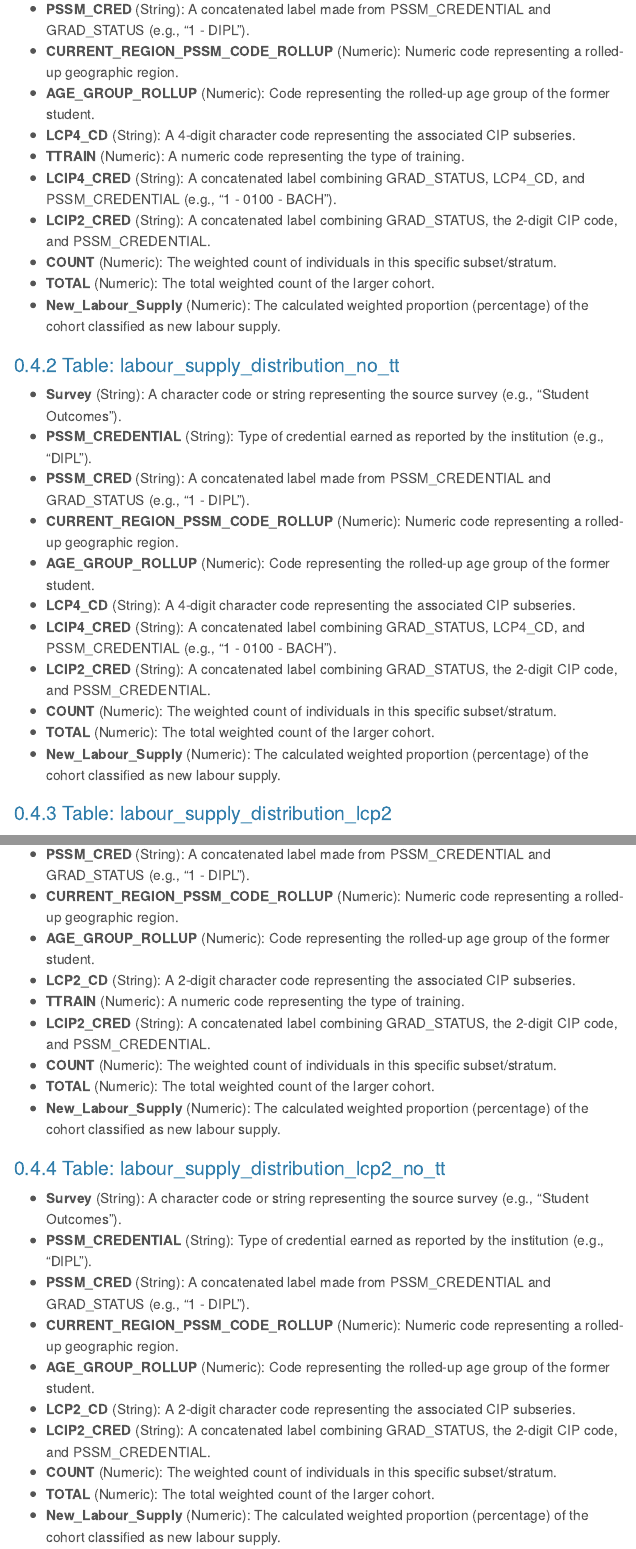
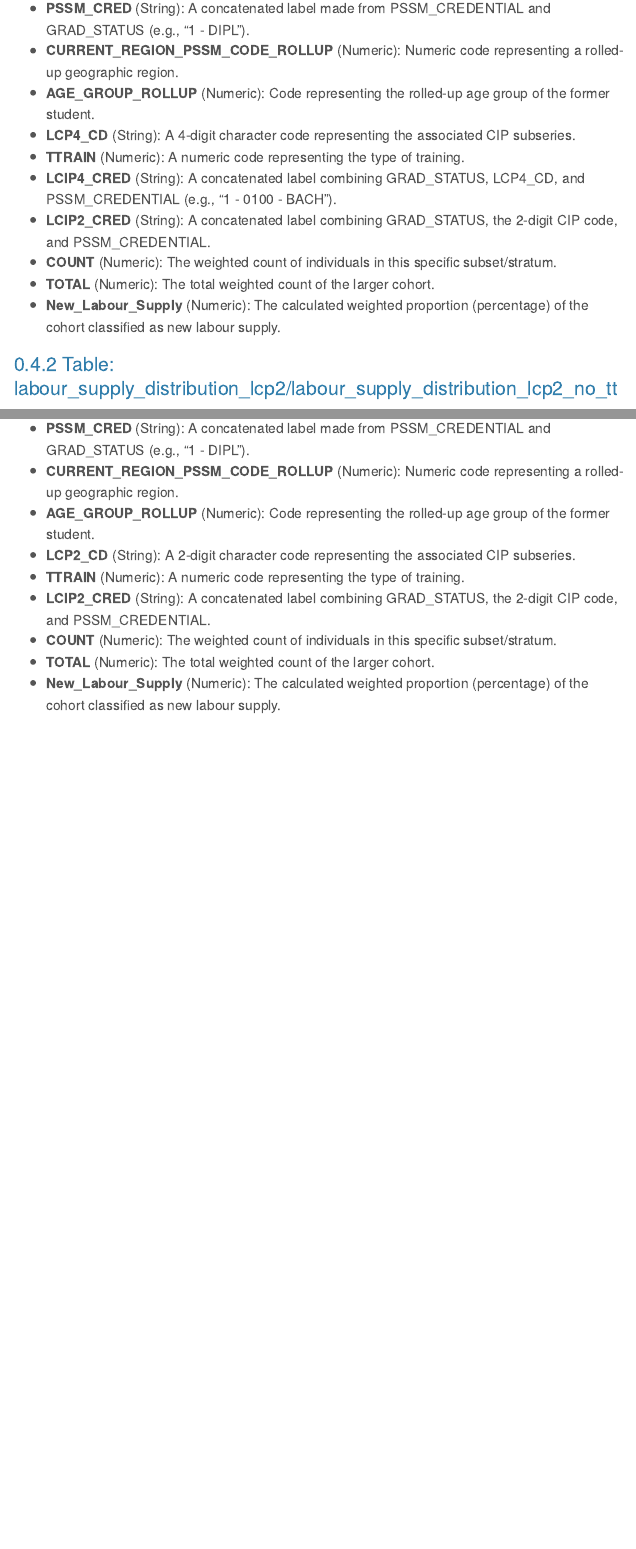
Before and after one commit to bcgov/post-secondary-supply-model, a Quarto document (docs/technical-documentation-02b-2-new-labour-supply.qmd): the page in a window 1100 px wide, from 3610 px down before the commit and from 3640 px down after it, so that both start at the same text, and a second part further down, joined at a grey line. Rendered offline with R 4.5, knitr and Pandoc in place of Quarto, with nearby package versions; menus at the side of the page are left out.

Commit message:
collapse data dictionary where tables are repeated

```diff
--- a/docs/technical-documentation-02b-2-new-labour-supply.qmd
+++ b/docs/technical-documentation-02b-2-new-labour-supply.qmd
@@ -146,23 +146,7 @@ $p_{il} = \sum_{k} \sum_{j} a_{ijkl}/ \sum_{k} \sum_{j} \sum_{l} a_{ijkl}$
   <li><b>New_Labour_Supply</b> (Numeric): The calculated weighted proportion (percentage) of the cohort classified as new labour supply.</li>
 </ul>
 
-### Table: labour_supply_distribution_no_tt
-
-<ul class="list-variable-names">
-  <li><b>Survey</b> (String): A character code or string representing the source survey (e.g., "Student Outcomes").</li>
-  <li><b>PSSM_CREDENTIAL</b> (String): Type of credential earned as reported by the institution (e.g., "DIPL").</li>
-  <li><b>PSSM_CRED</b> (String): A concatenated label made from PSSM_CREDENTIAL and GRAD_STATUS (e.g., "1 - DIPL").</li>
-  <li><b>CURRENT_REGION_PSSM_CODE_ROLLUP</b> (Numeric): Numeric code representing a rolled-up geographic region.</li>
-  <li><b>AGE_GROUP_ROLLUP</b> (Numeric): Code representing the rolled-up age group of the former student.</li>
-  <li><b>LCP4_CD</b> (String): A 4-digit character code representing the associated CIP subseries.</li>
-  <li><b>LCIP4_CRED</b> (String): A concatenated label combining GRAD_STATUS, LCP4_CD, and PSSM_CREDENTIAL (e.g., "1 - 0100 - BACH").</li>
-  <li><b>LCIP2_CRED</b> (String): A concatenated label combining GRAD_STATUS, the 2-digit CIP code, and PSSM_CREDENTIAL.</li>
-  <li><b>COUNT</b> (Numeric): The weighted count of individuals in this specific subset/stratum.</li>
-  <li><b>TOTAL</b> (Numeric): The total weighted count of the larger cohort.</li>
-  <li><b>New_Labour_Supply</b> (Numeric): The calculated weighted proportion (percentage) of the cohort classified as new labour supply.</li>
-</ul>
-
-### Table: labour_supply_distribution_lcp2
+### Table: labour_supply_distribution_lcp2/labour_supply_distribution_lcp2_no_tt
 
 <ul class="list-variable-names">
   <li><b>Survey</b> (String): A character code or string representing the source survey (e.g., "Student Outcomes").</li>
@@ -177,18 +161,3 @@ $p_{il} = \sum_{k} \sum_{j} a_{ijkl}/ \sum_{k} \sum_{j} \sum_{l} a_{ijkl}$
   <li><b>TOTAL</b> (Numeric): The total weighted count of the larger cohort.</li>
   <li><b>New_Labour_Supply</b> (Numeric): The calculated weighted proportion (percentage) of the cohort classified as new labour supply.</li>
 </ul>
-
-### Table: labour_supply_distribution_lcp2_no_tt
-
-<ul class="list-variable-names">
-  <li><b>Survey</b> (String): A character code or string representing the source survey (e.g., "Student Outcomes").</li>
-  <li><b>PSSM_CREDENTIAL</b> (String): Type of credential earned as reported by the institution (e.g., "DIPL").</li>
-  <li><b>PSSM_CRED</b> (String): A concatenated label made from PSSM_CREDENTIAL and GRAD_STATUS (e.g., "1 - DIPL").</li>
-  <li><b>CURRENT_REGION_PSSM_CODE_ROLLUP</b> (Numeric): Numeric code representing a rolled-up geographic region.</li>
-  <li><b>AGE_GROUP_ROLLUP</b> (Numeric): Code representing the rolled-up age group of the former student.</li>
-  <li><b>LCP2_CD</b> (String): A 2-digit character code representing the associated CIP subseries.</li>
-  <li><b>LCIP2_CRED</b> (String): A concatenated label combining GRAD_STATUS, the 2-digit CIP code, and PSSM_CREDENTIAL.</li>
-  <li><b>COUNT</b> (Numeric): The weighted count of individuals in this specific subset/stratum.</li>
-  <li><b>TOTAL</b> (Numeric): The total weighted count of the larger cohort.</li>
-  <li><b>New_Labour_Supply</b> (Numeric): The calculated weighted proportion (percentage) of the cohort classified as new labour supply.</li>
-</ul>
```
Also changed, not shown: docs/technical-documentation-02b-2-new-labour-supply.qmd (2 more changed lines).
